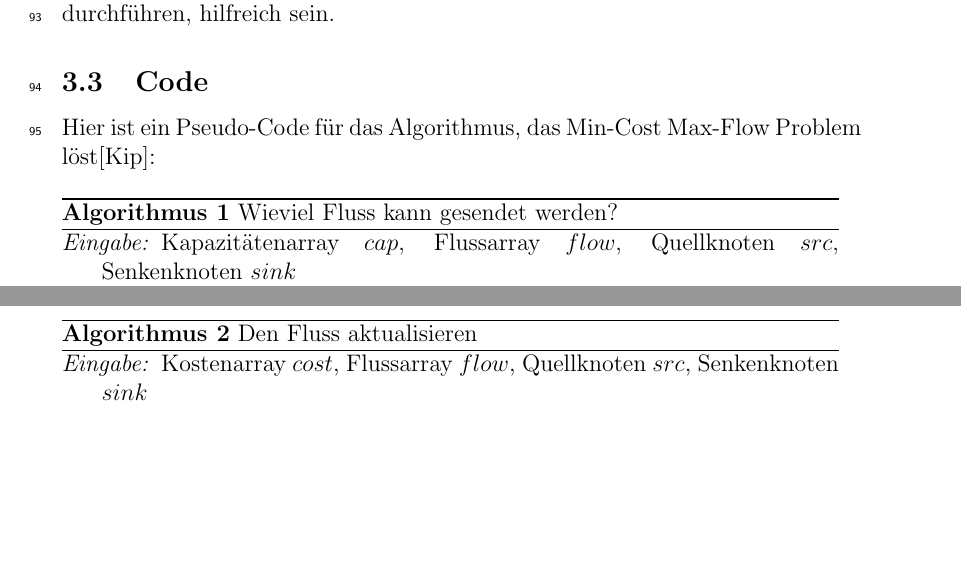
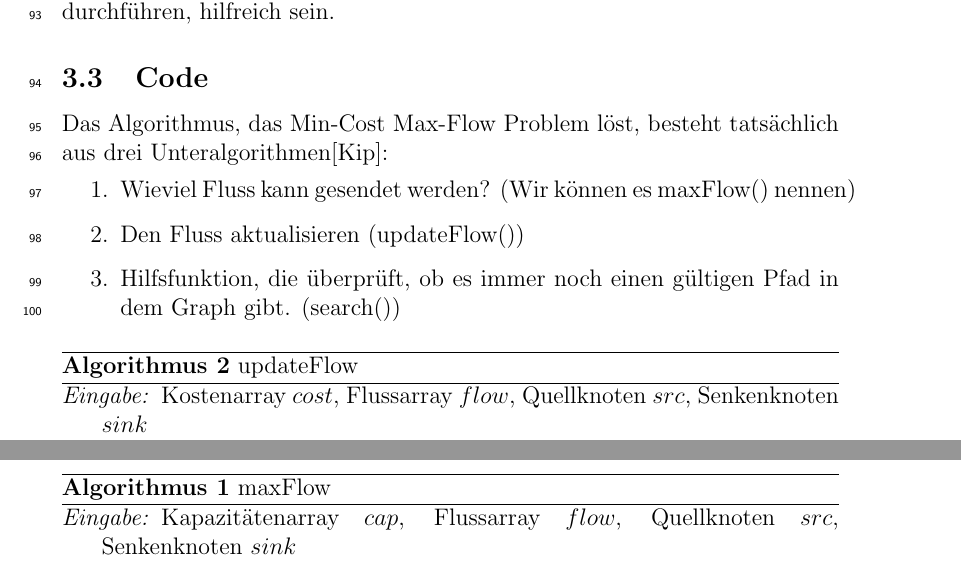
Before and after one commit to 4uhar1k/thesis-proseminar, a LaTeX paper (template_ausarbeitung.tex): two parts of pages 4 and 5 of 11, joined at a grey line, cut so that both start at the same text, the shorter picture padded with empty space. Compiled offline with pdfLaTeX.

Commit message:
version von 02.12 (2)

```diff
--- a/template_ausarbeitung.tex
+++ b/template_ausarbeitung.tex
@@ -186,9 +186,14 @@ Wir können also drei wichtigste Unterprobleme definieren\cite{Cruz2023}:
 \end{itemize}
 Wir haben die Unterprobleme nicht nur für besseres Verständnis des Algorithmus erwähnt. Die können auch für genauere Analyse der Laufzeit, die wir später durchführen, hilfreich sein.
 \subsection{Code}
-Hier ist ein Pseudo-Code für das Algorithmus, das Min-Cost Max-Flow Problem löst\cite{GeeksforGeeks2023}:
+Das Algorithmus, das Min-Cost Max-Flow Problem löst, besteht tatsächlich aus drei Unteralgorithmen\cite{GeeksforGeeks2023}:
+\begin{enumerate}
+    \item Wieviel Fluss kann gesendet werden? (Wir können es maxFlow() nennen)
+    \item Den Fluss aktualisieren (updateFlow())
+    \item Hilfsfunktion, die überprüft, ob es immer noch einen gültigen Pfad in dem Graph gibt. (search())
+\end{enumerate}
 \begin{algorithm}
-	\caption{Wieviel Fluss kann gesendet werden?}
+	\caption{maxFlow}
 	\label{alg:BFS}
 	\begin{algorithmic} []
 		\REQUIRE Kapazitätenarray $cap$, Flussarray $flow$, Quellknoten $src$, Senkenknoten $sink$
@@ -220,7 +225,7 @@ Hier ist ein Pseudo-Code für das Algorithmus, das Min-Cost Max-Flow Problem lö
 	\end{algorithmic}
 \end{algorithm}
 \begin{algorithm}[H]
-	\caption{Den Fluss aktualisieren}
+	\caption{updateFlow}
 	\label{alg:BFS}
 	\begin{algorithmic} []
 		\REQUIRE Kostenarray $cost$, Flussarray $flow$, Quellknoten $src$, Senkenknoten $sink$
```
Also changed, not shown: template_ausarbeitung.tex (2 more changed lines).
